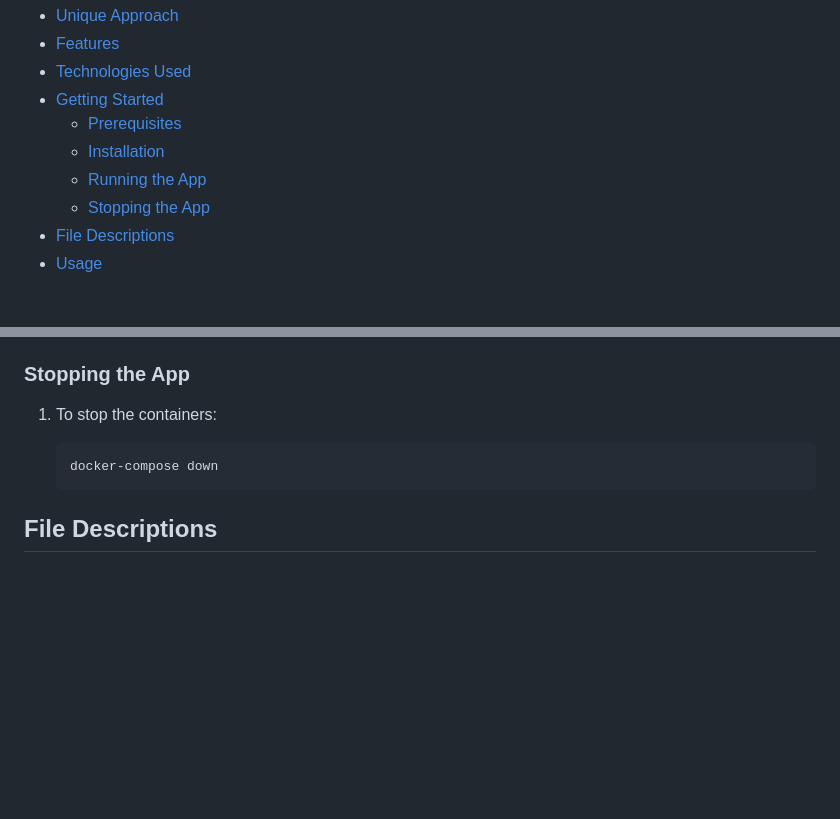
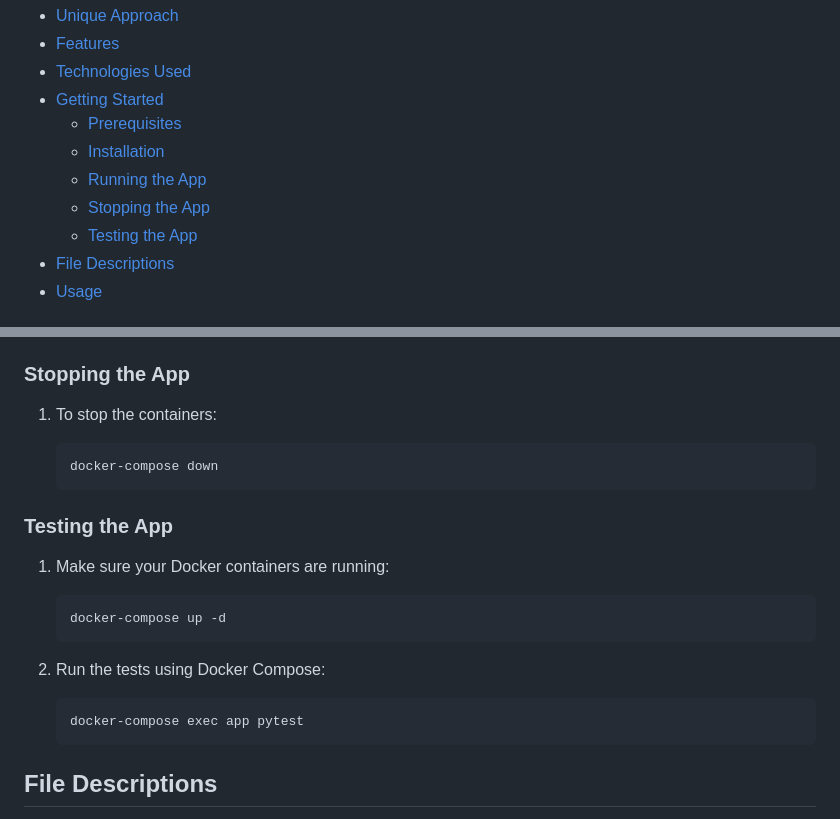
Before and after one commit to MoigeMatino/fastapi-htmx-todo-spa, a Markdown page: README.md, 2 parts joined by grey strips. GitHub-like rendering; blank space fills up the shorter version.

Commit message:
doc: add testing section to README.md

````diff
--- a/README.md
+++ b/README.md
@@ -12,6 +12,7 @@ A simple Todo application built with FastAPI, HTMX, and Jinja2 templates. This a
   - [Installation](#installation)
   - [Running the App](#running-the-app)
   - [Stopping the App](#stopping-the-app)
+  - [Testing the App](#testing-the-app)
 - [File Descriptions](#file-descriptions)
 - [Usage](#usage)
 
@@ -79,6 +80,20 @@ This project demonstrates a unique approach to building web applications by comb
     docker-compose down
     ```
 
+### Testing the App
+
+1. Make sure your Docker containers are running:
+
+    ```bash
+    docker-compose up -d
+    ```
+
+2. Run the tests using Docker Compose:
+
+    ```bash
+    docker-compose exec app pytest
+    ```
+
 ## File Descriptions
 
 - `app/main.py`: The main application file where FastAPI routes are defined.
````
